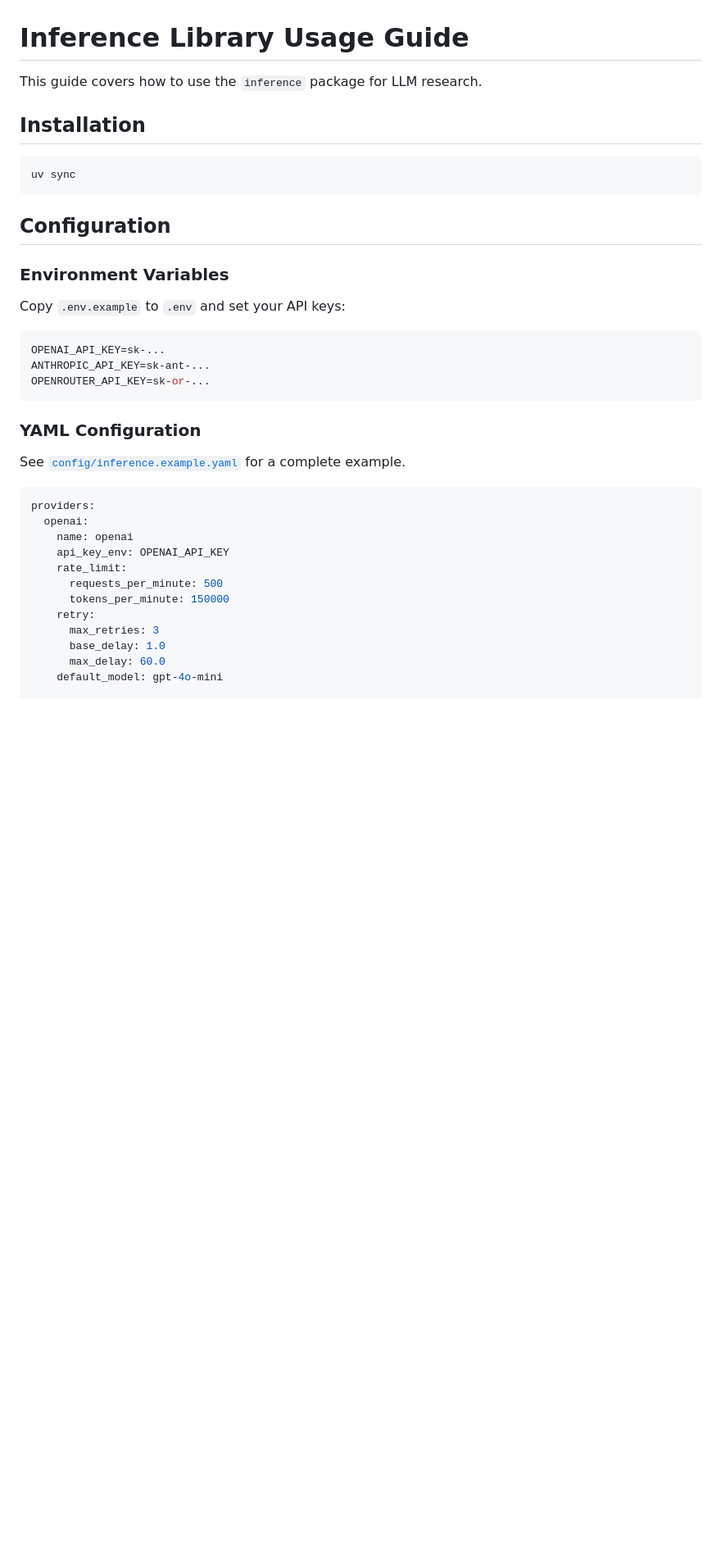
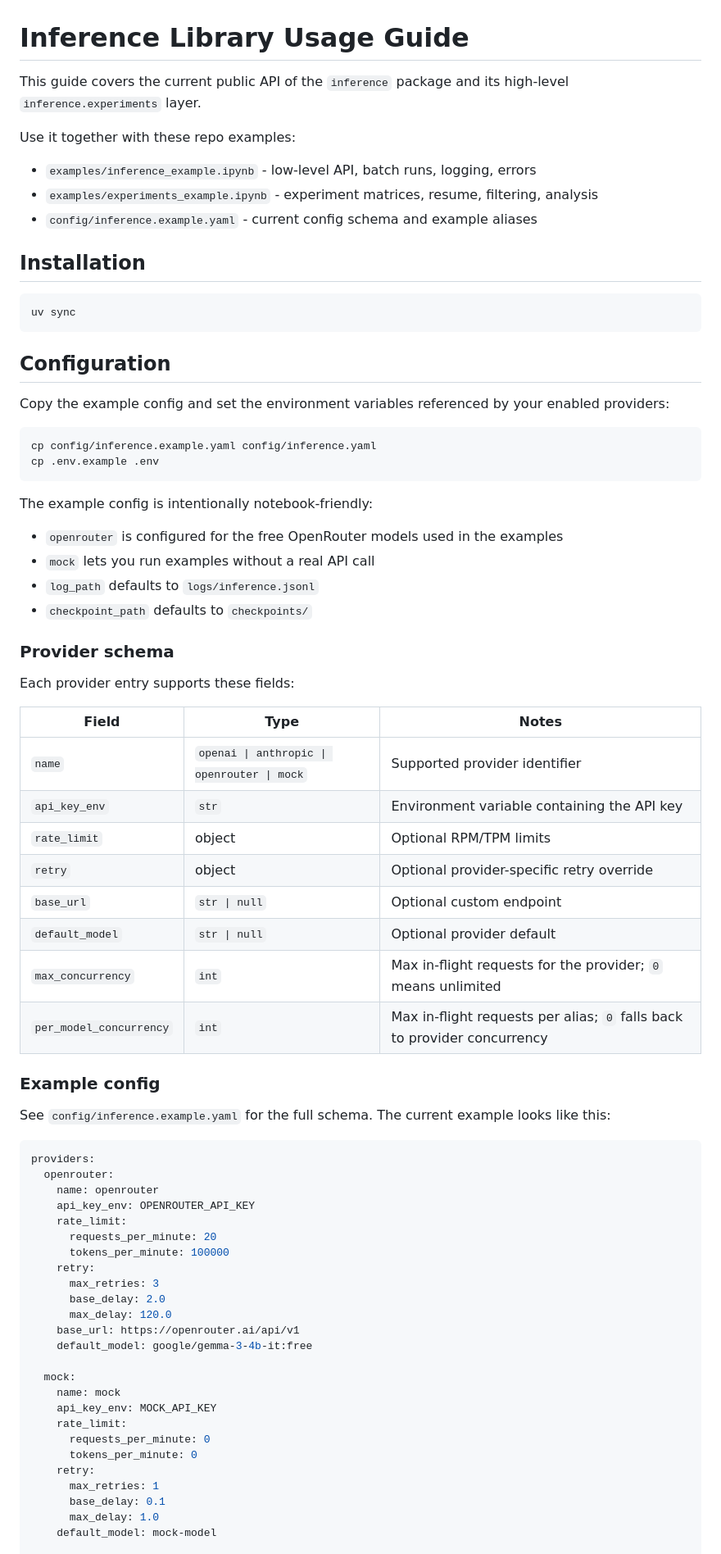
Before and after one commit to LukasStrickler/Investigating-Personalization-Effects-in-LLMs, a Markdown page: docs/inference-usage.md, the part around one of its changes. Shown at 82% size. GitHub-like rendering; blank space fills up the shorter version.

````diff
--- a/docs/inference-usage.md
+++ b/docs/inference-usage.md
@@ -1,6 +1,13 @@
 # Inference Library Usage Guide
 
-This guide covers how to use the `inference` package for LLM research.
+This guide covers the current public API of the `inference` package and its
+high-level `inference.experiments` layer.
+
+Use it together with these repo examples:
+
+- `examples/inference_example.ipynb` - low-level API, batch runs, logging, errors
+- `examples/experiments_example.ipynb` - experiment matrices, resume, filtering, analysis
+- `config/inference.example.yaml` - current config schema and example aliases
 
 ## Installation
 
@@ -10,32 +17,66 @@ uv sync
 
 ## Configuration
 
-### Environment Variables
-
-Copy `.env.example` to `.env` and set your API keys:
+Copy the example config and set the environment variables referenced by your
+enabled providers:
 
 ```bash
-OPENAI_API_KEY=sk-...
-ANTHROPIC_API_KEY=sk-ant-...
-OPENROUTER_API_KEY=sk-or-...
+cp config/inference.example.yaml config/inference.yaml
+cp .env.example .env
 ```
 
-### YAML Configuration
+The example config is intentionally notebook-friendly:
 
-See [`config/inference.example.yaml`](../config/inference.example.yaml) for a complete example.
+- `openrouter` is configured for the free OpenRouter models used in the examples
+- `mock` lets you run examples without a real API call
+- `log_path` defaults to `logs/inference.jsonl`
+- `checkpoint_path` defaults to `checkpoints/`
+
+### Provider schema
+
+Each provider entry supports these fields:
+
+| Field | Type | Notes |
+| --- | --- | --- |
+| `name` | `openai \| anthropic \| openrouter \| mock` | Supported provider identifier |
+| `api_key_env` | `str` | Environment variable containing the API key |
+| `rate_limit` | object | Optional RPM/TPM limits |
+| `retry` | object | Optional provider-specific retry override |
+| `base_url` | `str \| null` | Optional custom endpoint |
+| `default_model` | `str \| null` | Optional provider default |
+| `max_concurrency` | `int` | Max in-flight requests for the provider; `0` means unlimited |
+| `per_model_concurrency` | `int` | Max in-flight requests per alias; `0` falls back to provider concurrency |
+
+### Example config
+
+See `config/inference.example.yaml` for the full schema. The current example
+looks like this:
 
 ```yaml
 providers:
-  openai:
-    name: openai
-    api_key_env: OPENAI_API_KEY
+  openrouter:
+    name: openrouter
+    api_key_env: OPENROUTER_API_KEY
     rate_limit:
-      requests_per_minute: 500
-      tokens_per_minute: 150000
+      requests_per_minute: 20
+      tokens_per_minute: 100000
     retry:
       max_retries: 3
-      base_delay: 1.0
-      max_delay: 60.0
-    default_model: gpt-4o-mini
+      base_delay: 2.0
+      max_delay: 120.0
+    base_url: https://openrouter.ai/api/v1
+    default_model: google/gemma-3-4b-it:free
+
+  mock:
+    name: mock
+    api_key_env: MOCK_API_KEY
+    rate_limit:
+      requests_per_minute: 0
+      tokens_per_minute: 0
+    retry:
+      max_retries: 1
+      base_delay: 0.1
+      max_delay: 1.0
+    default_model: mock-model
 
 model_aliases:
````
Also changed, not shown: other parts of docs/inference-usage.md (+322 -278 lines).
